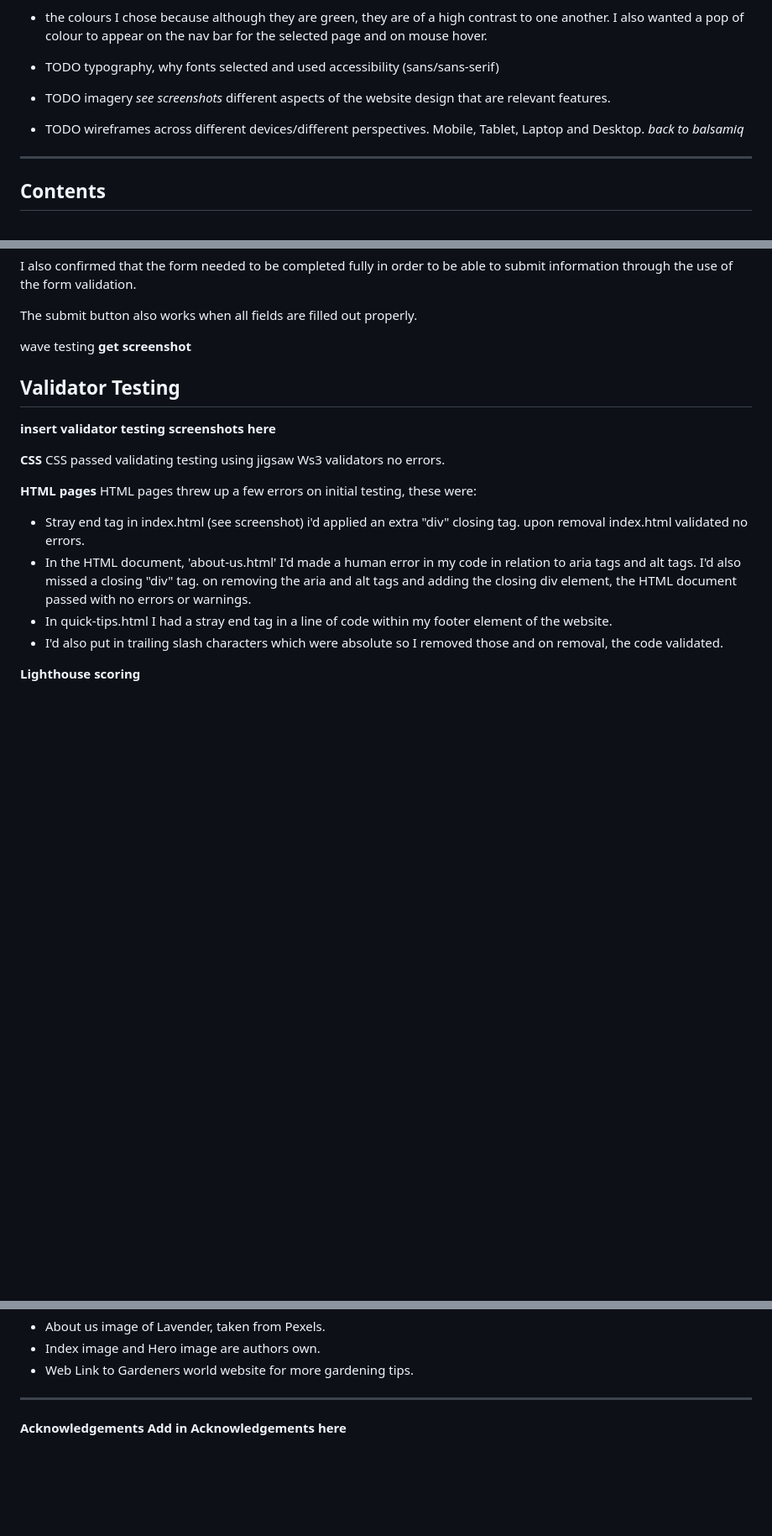
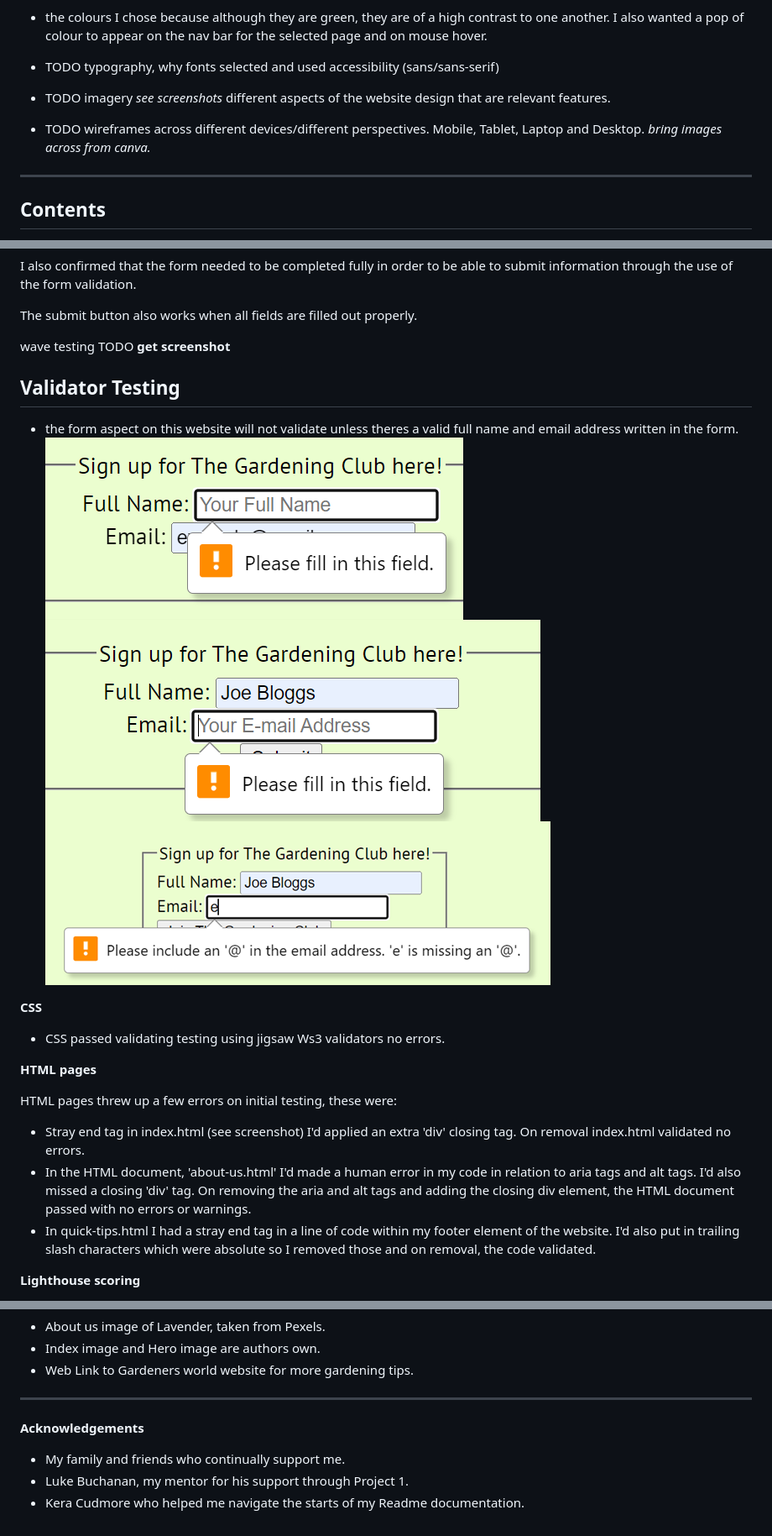
Before and after one commit to BeeBeeBethC/The-Gardening-Club, a Markdown page: README.md, 3 parts joined by grey strips. Shown: that part at 84% size. GitHub-like rendering; pictures changed too: documentation/no-email-address-validator.png (added), documentation/no-email-validator.png (added), documentation/no-full-name-validator.png (added); blank space fills up the shorter version.

Commit message:
"more images added for README"

```diff
--- a/README.md
+++ b/README.md
@@ -14,7 +14,7 @@ The live link can be found here - https://beebeebethc.github.io/The-Gardening-Cl
 
 - TODO typography, why fonts selected and used accessibility (sans/sans-serif)
 - TODO imagery *see screenshots* different aspects of the website design that are relevant features.
-- TODO wireframes across different devices/different perspectives. Mobile, Tablet, Laptop and Desktop. *back to balsamiq*
+- TODO wireframes across different devices/different perspectives. Mobile, Tablet, Laptop and Desktop. *bring images across from canva.*
 
 - - -
 
@@ -82,21 +76,24 @@ I also confirmed that the form needed to be completed fully in order to be able
 
 The submit button also works when all fields are filled out properly.
 
-wave testing **get screenshot**
+wave testing TODO **get screenshot**
 
 ## Validator Testing
-
-**insert validator testing screenshots here**
+ - the form aspect on this website will not validate unless theres a valid full name and email address written in the form.
+ ![no-full-name-validator](documentation/no-full-name-validator.png)
+ ![no-email-validator](documentation/no-email-validator.png)
+ ![incorrect-email-address](documentation/no-email-address-validator.png)
 
 **CSS**
-CSS passed validating testing using jigsaw Ws3 validators no errors.
+
+- CSS passed validating testing using jigsaw Ws3 validators no errors.
 
 **HTML pages**
+
 HTML pages threw up a few errors on initial testing, these were:
- - Stray end tag in index.html (see screenshot) i'd applied an extra "div" closing tag. upon removal index.html validated no errors.
- - In the HTML document, 'about-us.html' I'd made a human error in my code in relation to aria tags and alt tags. I'd also missed a closing "div" tag. on removing the aria and alt tags and adding the closing div element, the HTML document passed with no errors or warnings.
- - In quick-tips.html I had a stray end tag in a line of code within my footer element of the website.
- - I'd also put in trailing slash characters which were absolute so I removed those and on removal, the code validated.
+ - Stray end tag in index.html (see screenshot) I'd applied an extra 'div' closing tag. On removal index.html validated no errors.
+ - In the HTML document, 'about-us.html' I'd made a human error in my code in relation to aria tags and alt tags. I'd also missed a closing 'div' tag. On removing the aria and alt tags and adding the closing div element, the HTML document passed with no errors or warnings.
+ - In quick-tips.html I had a stray end tag in a line of code within my footer element of the website. I'd also put in trailing slash characters which were absolute so I removed those and on removal, the code validated.
 
 **Lighthouse scoring**
 
@@ -163,4 +155,6 @@ local development - Fork/Clone **look into these as well as something else!**
 - - -
 
 **Acknowledgements**
-**Add in Acknowledgements here**
+ - My family and friends who continually support me.
+ - Luke Buchanan, my mentor for his support through Project 1.
+ - Kera Cudmore who helped me navigate the starts of my Readme documentation.
```
Also changed, not shown: other parts of README.md (+5 -16 lines).
